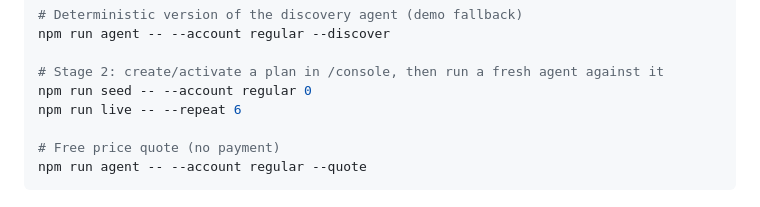
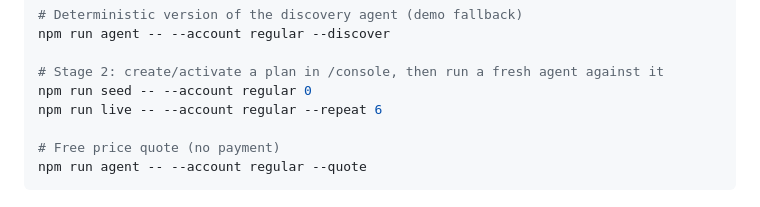
Before and after one commit to mauricewbr/pricewise-mpp, a Markdown page: README.md, the part around the change. GitHub-like rendering.

Commit message:
chore: explicitly use regular account after seeding with 0

```diff
--- a/README.md
+++ b/README.md
@@ -52,7 +52,7 @@ npm run agent -- --account regular --discover
 
 # Stage 2: create/activate a plan in /console, then run a fresh agent against it
 npm run seed -- --account regular 0
-npm run live -- --repeat 6
+npm run live -- --account regular --repeat 6
 
 # Free price quote (no payment)
 npm run agent -- --account regular --quote
```
